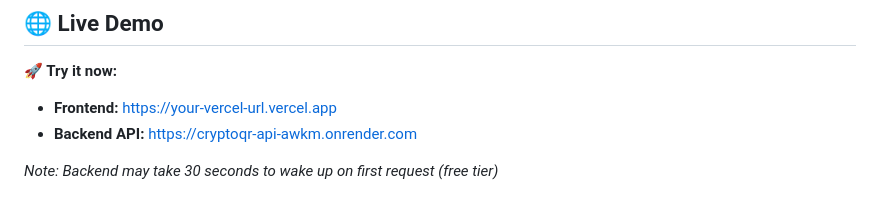
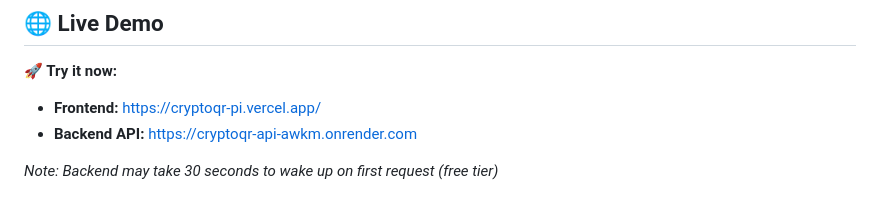
Before and after one commit to rishavjha8515-hub/cryptoqr, a Markdown page: README.md, the part around the change. Rendered like a GitHub page.

Commit message:
Add live demo URLs to README

```diff
--- a/README.md
+++ b/README.md
@@ -1,7 +1,7 @@
 ## 🌐 Live Demo
 
 **🚀 Try it now:**
-- **Frontend:** https://your-vercel-url.vercel.app
+- **Frontend:** https://cryptoqr-pi.vercel.app/
 - **Backend API:** https://cryptoqr-api-awkm.onrender.com
 
 *Note: Backend may take 30 seconds to wake up on first request (free tier)*
```
